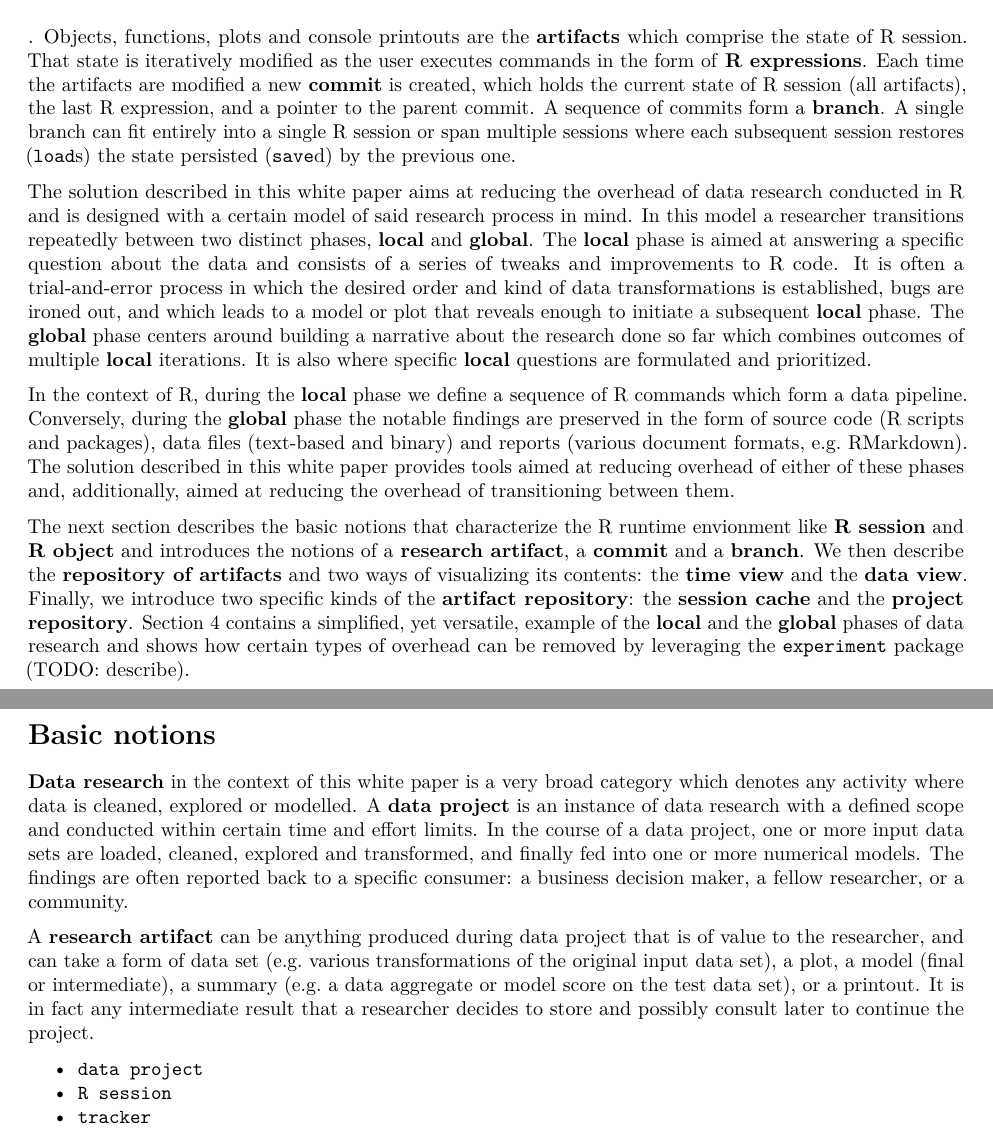
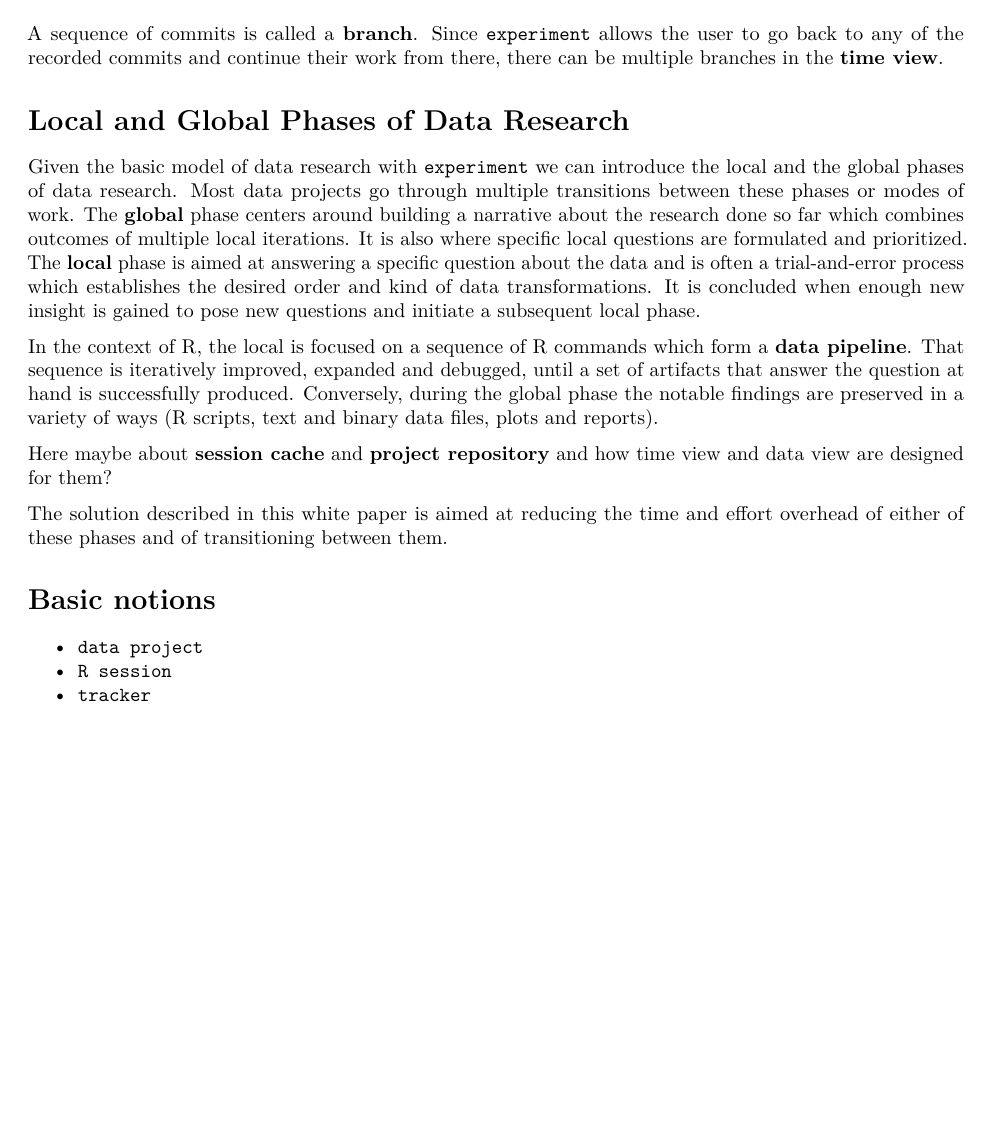
Before and after one commit to lbartnik/experiment, an R Markdown document (vignettes/white-paper-3.Rmd): two parts of pages 2 and 3 of 9 before the commit and part of page 2 of 9 after it, the two joined at a grey line, cut at the place of the change, the shorter picture padded with empty space. Rendered offline with R 4.5, knitr and Pandoc, then LaTeX, with nearby package versions.

Commit message:
phases described

```diff
--- a/vignettes/white-paper-3.Rmd
+++ b/vignettes/white-paper-3.Rmd
@@ -117,75 +117,42 @@ figure 1a. Conversely, the __data view__ is shown in figure 1b.
 \end{figure}
 
 
+A sequence of commits is called a __branch__. Since `experiment` allows
+the user to go back to any of the recorded commits and continue their
+work from there, there can be multiple branches in the __time view__.
 
 
-. Objects, functions, plots and console printouts are the
-__artifacts__ which comprise the state of R session. That state is
-iteratively modified as the user executes commands in the form of
-__R expressions__. Each time the artifacts are modified a new __commit__
-is created, which holds the current state of R session (all artifacts),
-the last R expression, and a pointer to the parent commit. A sequence
-of commits form a __branch__. A single branch can fit entirely into a
-single R session or span multiple sessions where each subsequent session
-restores (`load`s) the state persisted (`save`d) by the previous one.
+# Local and Global Phases of Data Research
+
+Given the basic model of data research with `experiment` we can introduce
+the local and the global phases of data research. Most data projects go
+through multiple transitions between these phases or modes of work. The
+__global__ phase centers around building a narrative about the research
+done so far which combines outcomes of multiple local iterations. It is
+also where specific local questions are formulated and prioritized. The
+__local__ phase is aimed at answering a specific question about the data
+and is often a trial-and-error process which establishes the desired order
+and kind of data transformations. It is concluded when enough new insight
+is gained to pose new questions and initiate a subsequent local phase.
+
+In the context of R, the local is focused on a sequence of R commands
+which form a __data pipeline__. That sequence is iteratively improved,
+expanded and debugged, until a set of artifacts that answer the question
+at hand is successfully produced. Conversely, during the global phase
+the notable findings are preserved in a variety of ways (R scripts, text
+and binary data files, plots and reports).
 
 
+Here maybe about __session cache__ and __project repository__ and how
+time view and data view are designed for them?
 
 
-
-The solution described in this white paper aims at reducing the overhead
-of data research conducted in R and is designed with a certain model of
-said research process in mind. In this model a researcher transitions
-repeatedly between two distinct phases,  __local__ and __global__. The
-__local__ phase is aimed at answering a specific question about the data
-and consists of a series of tweaks and improvements to R code. It is often
-a trial-and-error process in which the desired order and kind of data
-transformations is established, bugs are ironed out, and which leads to
-a model or plot that reveals enough to initiate a subsequent __local__
-phase. The __global__ phase centers around building a narrative about the
-research done so far which combines outcomes of multiple __local__ iterations.
-It is also where specific __local__ questions are formulated and prioritized.
-
-In the context of R, during the __local__ phase we define a sequence of R
-commands which form a data pipeline. Conversely, during the __global__ phase
-the notable findings are preserved in the form of source code (R scripts and
-packages), data files (text-based and binary) and reports (various document
-formats, e.g. RMarkdown). The solution described in this white paper
-provides tools aimed at reducing overhead of either of these phases and,
-additionally, aimed at reducing the overhead of transitioning between them.
-
-The next section describes the basic notions that characterize the R
-runtime envionment like __R session__ and __R object__ and introduces
-the notions of a __research artifact__, a __commit__ and a __branch__.
-We then describe the __repository of artifacts__ and two ways of visualizing
-its contents: the __time view__ and the __data view__. Finally, we
-introduce two specific kinds of the __artifact repository__: the
-__session cache__ and the __project repository__. Section 4 contains
-a simplified, yet versatile, example of the __local__ and the __global__
-phases of data research and shows how certain types of overhead can be
-removed by leveraging the `experiment` package (TODO: describe).
+The solution described in this
+white paper is aimed at reducing the time and effort overhead of either
+of these phases and of transitioning between them.
 
 
 # Basic notions
-
-__Data research__ in the context of this white paper is a very broad
-category which denotes any activity where data is cleaned, explored
-or modelled. A __data project__ is an instance of data research with
-a defined scope and conducted within certain time and effort limits.
-In the course of a data project, one or more input data sets are loaded,
-cleaned, explored and transformed, and finally fed into one or more
-numerical models. The findings are often reported back to a specific
-consumer: a business decision maker, a fellow researcher, or a community.
-
-A __research artifact__ can be anything produced during data project
-that is of value to the researcher, and can take a form of data set
-(e.g. various transformations of the original input data set), a plot,
-a model (final or intermediate), a summary (e.g. a data aggregate or
-model score on the test data set), or a printout. It is in fact
-any intermediate result that a researcher decides to store and possibly
-consult later to continue the project.
-
-
 
 
 * `data project`
```
Also changed, not shown: vignettes/white-paper-3.Rmd (2 more changed lines).
